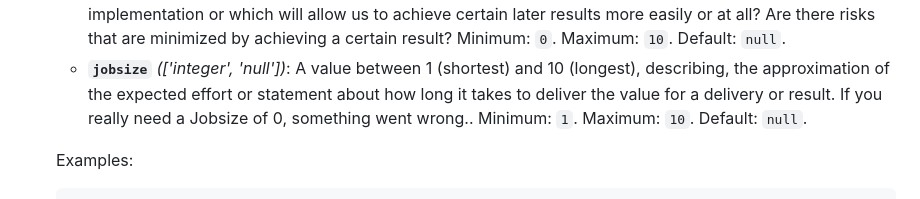
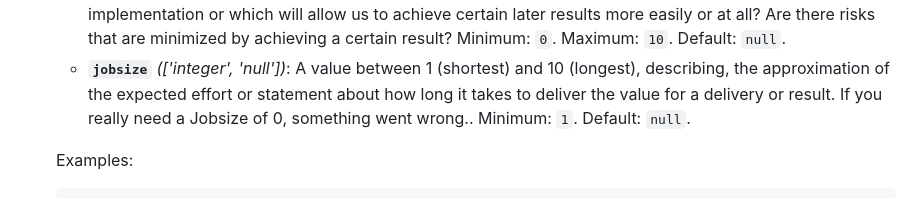
Before and after one commit to uroflavin/roadmap, a Markdown page: schema/roadmap.md, the part around the change. GitHub-like rendering.

Commit message:
fix: #94 Jobsize should be greater 0

````diff
--- a/schema/roadmap.md
+++ b/schema/roadmap.md
@@ -161,7 +161,7 @@ If cost_of_delay is NULL cost_of_delay is calculated during processing, if all c
   - **`time_criticality`** *(['integer', 'null'])*: A value between 0 (lowest) and 10 (highest), describing, how time critical the item ist. E.g. are there fixed deadlines for certain results, e.g. because there are assurances to partners or customers, contractual agreements or legal deadlines? Is there a risk that the value can no longer be achieved if the deadline is not met? Will a possible completion in a few months still have the same value as today? Minimum: `0`. Maximum: `10`. Default: `null`.
   - **`opportunity_enablement_or_risk_reduction`** *(['integer', 'null'])*: A value between 0 (lowest) and 10 (highest), describing if there is any opportunity enablement or risk reduction by achiving this item. E.g. By achieving the result, are we building up certain technical or specialist skills from which we will benefit later in the implementation or which will allow us to achieve certain later results more easily or at all? Are there risks that are minimized by achieving a certain result? Minimum: `0`. Maximum: `10`. Default: `null`.
   - **`jobsize`** *(['integer', 'null'])*: A value between 1 (shortest) and 10 (longest), describing, the approximation of the expected effort or statement about how long it takes to deliver the value for a delivery or result.
-If you really need a Jobsize of 0, something went wrong.. Minimum: `1`. Maximum: `10`. Default: `null`.
+If you really need a Jobsize of 0, something went wrong.. Minimum: `1`. Default: `null`.
 
   Examples:
   ```yaml
````
Also changed, not shown: roadmap/roadmap.md (+3 -3 lines), roadmap/roadmap.dot.png, 7 other files.
